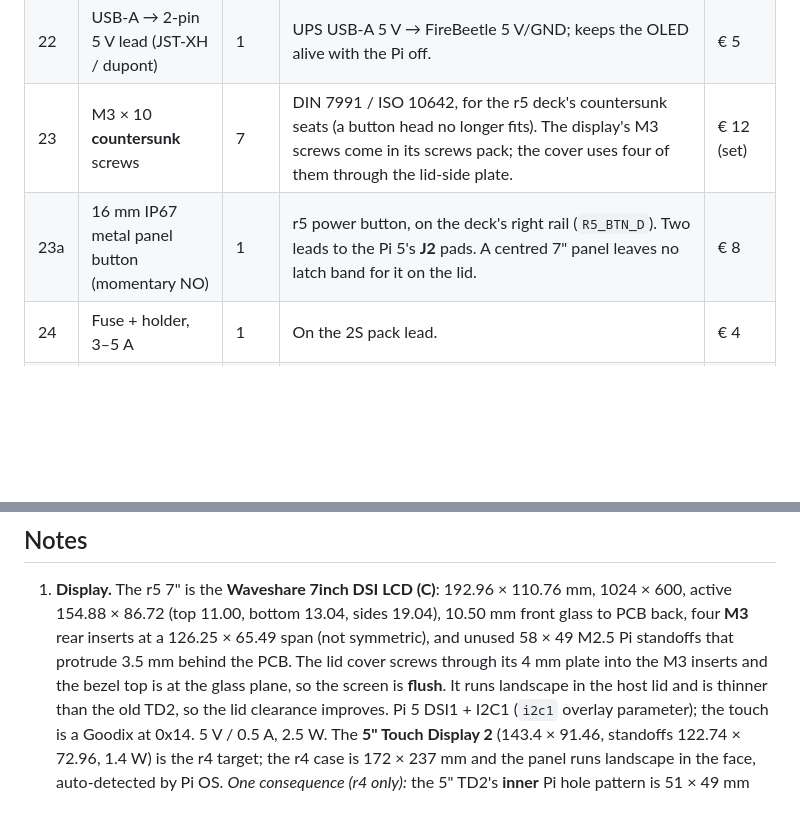
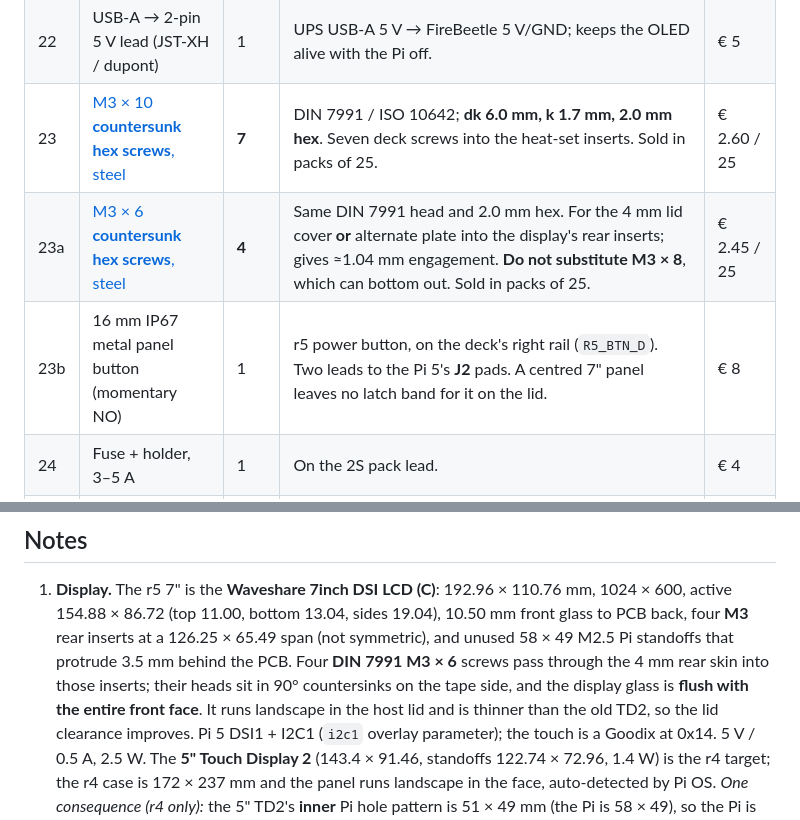
Before and after one commit to jsoeterbroek/ktemata, a Markdown page: docs/BOM.md, 2 parts joined by grey strips. GitHub-like rendering; blank space fills up the shorter version.

Commit message:
Specify DIN 7991 screws and lid countersinks

```diff
--- a/docs/BOM.md
+++ b/docs/BOM.md
@@ -36,8 +36,9 @@ Wiring: [`WIRING.md`](WIRING.md). r4 design notes: [`R4.md`](R4.md). r5 design n
 | 20 | Dupont jumpers, female–female, 20 cm | 1 set | UPS INA219 I²C (0x42) + 5 V to the FireBeetle. | € 5 |
 | 21 | USB-A → USB-C data cable, 20–30 cm | 1 | FireBeetle ↔ Pi serial. **Data-only** (VBUS disconnected) — the FireBeetle is powered from the UPS. | € 5 |
 | 22 | USB-A → 2-pin 5 V lead (JST-XH / dupont) | 1 | UPS USB-A 5 V → FireBeetle 5 V/GND; keeps the OLED alive with the Pi off. | € 5 |
-| 23 | M3 × 10 **countersunk** screws | 7 | DIN 7991 / ISO 10642, for the r5 deck's countersunk seats (a button head no longer fits). The display's M3 screws come in its screws pack; the cover uses four of them through the lid-side plate. | € 12 (set) |
-| 23a | 16 mm IP67 metal panel button (momentary NO) | 1 | r5 power button, on the deck's right rail (`R5_BTN_D`). Two leads to the Pi 5's **J2** pads. A centred 7" panel leaves no latch band for it on the lid. | € 8 |
+| 23 | [M3 × 10 **countersunk hex screws**, steel](https://www.kingmicroschroeven.nl/bzk-inbus-verzonkenkopschroef-staal-din-7991-m3x10.html) | **7** | DIN 7991 / ISO 10642; **dk 6.0 mm, k 1.7 mm, 2.0 mm hex**. Seven deck screws into the heat-set inserts. Sold in packs of 25. | € 2.60 / 25 |
+| 23a | [M3 × 6 **countersunk hex screws**, steel](https://www.kingmicroschroeven.nl/inbus-torx-schroeven/inbusbout-met-verzonken-kop-staal/inbusbout-verzonkenkop-m3/) | **4** | Same DIN 7991 head and 2.0 mm hex. For the 4 mm lid cover **or** alternate plate into the display's rear inserts; gives ≈1.04 mm engagement. **Do not substitute M3 × 8**, which can bottom out. Sold in packs of 25. | € 2.45 / 25 |
+| 23b | 16 mm IP67 metal panel button (momentary NO) | 1 | r5 power button, on the deck's right rail (`R5_BTN_D`). Two leads to the Pi 5's **J2** pads. A centred 7" panel leaves no latch band for it on the lid. | € 8 |
 | 24 | Fuse + holder, 3–5 A | 1 | On the 2S pack lead. | € 4 |
 | 25 | Silicone O-ring / gasket assortment | 1 | Case seam, DC socket, button. | € 10 |
 | 26 | Filament, PETG/PLA + TPU | ≈ 500 g | The r4 shells or the r5 cassette; the TPU is only for the charge plug. | € 15 + € 20 |
@@ -64,8 +65,9 @@ Parts ≈ **€ 460**; the r5 build with the Peli adds ≈ € 100–145, so ≈
 1. **Display.** The r5 7" is the **Waveshare 7inch DSI LCD (C)**: 192.96 × 110.76 mm, 1024 × 600,
    active 154.88 × 86.72 (top 11.00, bottom 13.04, sides 19.04), 10.50 mm front glass to PCB back, four
    **M3** rear inserts at a 126.25 × 65.49 span (not symmetric), and unused 58 × 49 M2.5 Pi standoffs
-   that protrude 3.5 mm behind the PCB. The lid cover screws through its 4 mm plate into the M3 inserts
-   and the bezel top is at the glass plane, so the screen is **flush**. It runs landscape in the host lid
+   that protrude 3.5 mm behind the PCB. Four **DIN 7991 M3 × 6** screws pass through the 4 mm rear
+   skin into those inserts; their heads sit in 90° countersinks on the tape side, and the display
+   glass is **flush with the entire front face**. It runs landscape in the host lid
    and is thinner than the old TD2, so the lid clearance improves. Pi 5 DSI1 + I2C1 (`i2c1` overlay
    parameter); the touch is a Goodix at 0x14. 5 V / 0.5 A, 2.5 W.
    The **5" Touch Display 2** (143.4 × 91.46, standoffs 122.74 × 72.96, 1.4 W) is the r4 target; the r4
```
Also changed, not shown: docs/R5.md (+6 -4 lines), renders/ktemata_r5_lid_plate.png, renders/r5_assembly.png, renders/r5_cassette.png, renders/r5_exploded.png, renders/site_r5_exploded.png, site/img/site_r5_exploded.png, 7 other files.
